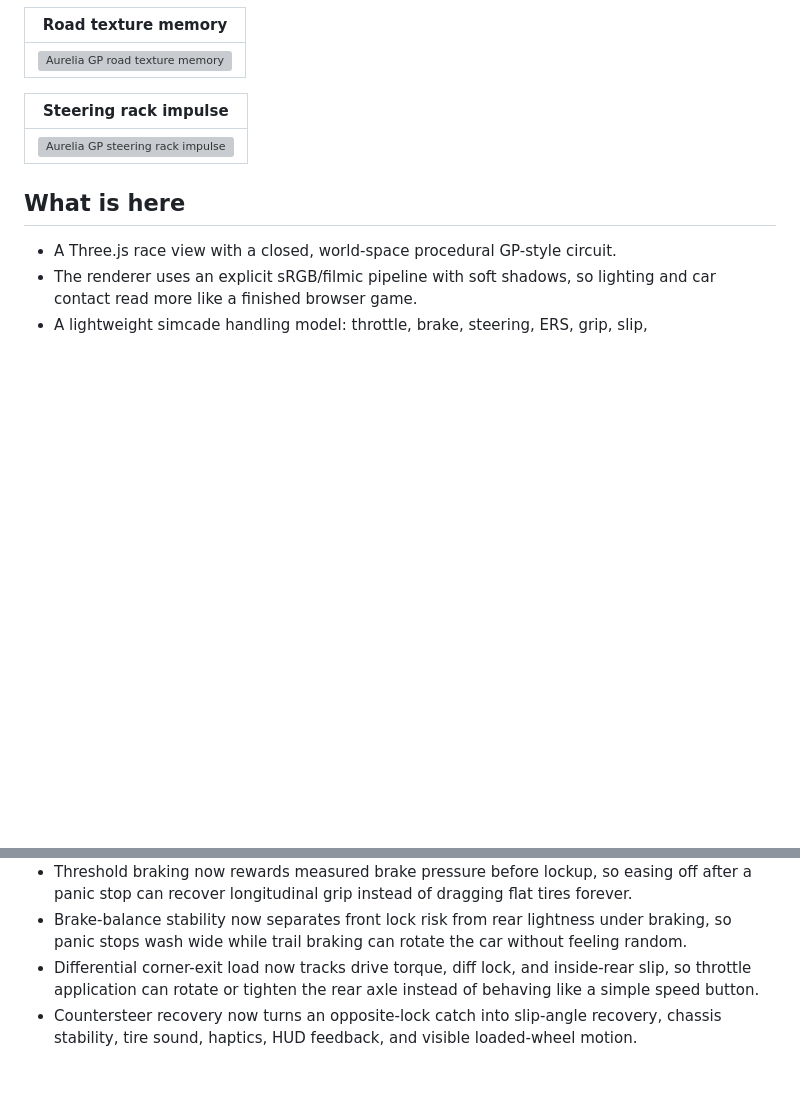
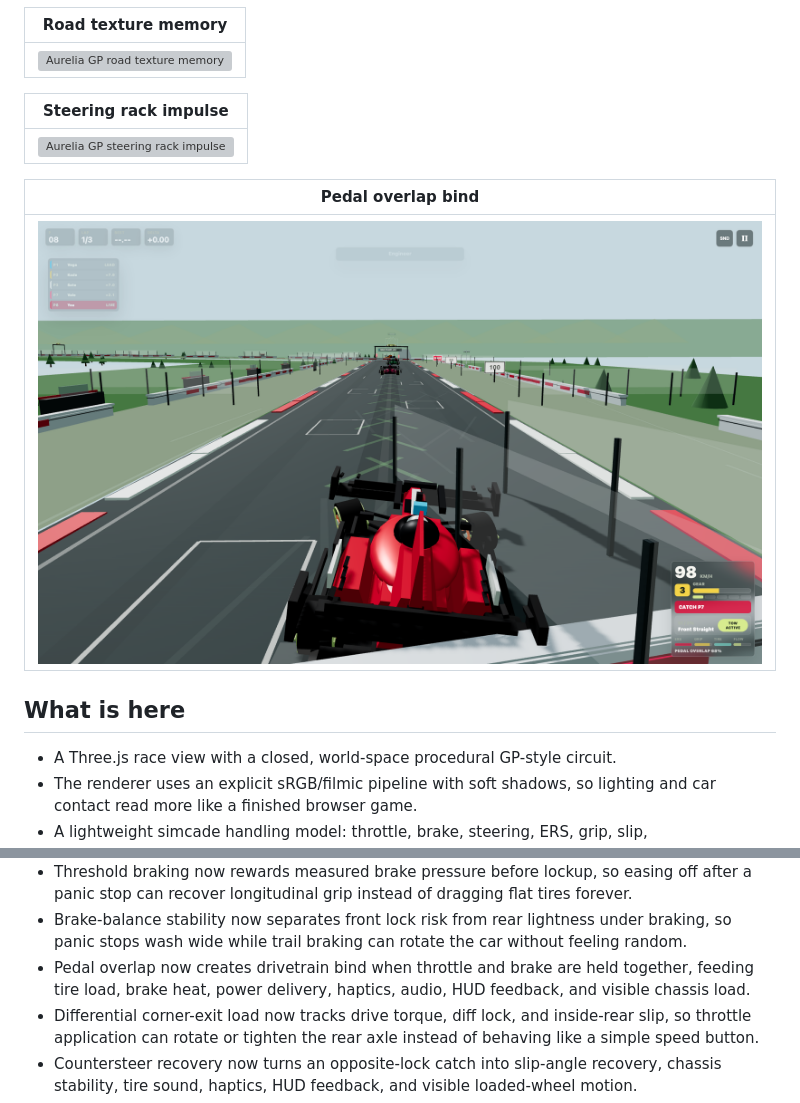
Before and after one commit to Aarekaz/f1-game, a Markdown page: README.md, 2 parts joined by grey strips. Rendered like a GitHub page; pictures changed too: readme-assets/screenshots/40-aurelia-pedal-overlap-bind.png (added); blank space fills up the shorter version; grey boxes are pictures that could not be loaded.

Commit message:
docs: add pedal overlap bind screenshot

```diff
--- a/README.md
+++ b/README.md
@@ -154,6 +154,10 @@ This is not trying to be a licensed Formula 1 sim. The goal is a web game that f
 | --- |
 | ![Aurelia GP steering rack impulse](readme-assets/screenshots/39-aurelia-steering-rack-impulse.png) |
 
+| Pedal overlap bind |
+| --- |
+| ![Aurelia GP pedal overlap bind](readme-assets/screenshots/40-aurelia-pedal-overlap-bind.png) |
+
 ## What is here
 
 - A Three.js race view with a closed, world-space procedural GP-style circuit.
@@ -177,6 +181,7 @@ This is not trying to be a licensed Formula 1 sim. The goal is a web game that f
 - Trail braking now has its own handling state: partial brake plus steering loads the nose, helps the car rotate, and still carries lockup risk if you overdo it.
 - Threshold braking now rewards measured brake pressure before lockup, so easing off after a panic stop can recover longitudinal grip instead of dragging flat tires forever.
 - Brake-balance stability now separates front lock risk from rear lightness under braking, so panic stops wash wide while trail braking can rotate the car without feeling random.
+- Pedal overlap now creates drivetrain bind when throttle and brake are held together, feeding tire load, brake heat, power delivery, haptics, audio, HUD feedback, and visible chassis load.
 - Differential corner-exit load now tracks drive torque, diff lock, and inside-rear slip, so throttle application can rotate or tighten the rear axle instead of behaving like a simple speed button.
 - Countersteer recovery now turns an opposite-lock catch into slip-angle recovery, chassis stability, tire sound, haptics, HUD feedback, and visible loaded-wheel motion.
 - Tire pressure and contact-patch load now react to heat, aero, suspension, wet cooling, rough contact, and force demand, then feed grip reserve, scrub, audio, haptics, and tire squash together.
```
Also changed, not shown: 1 other file.
